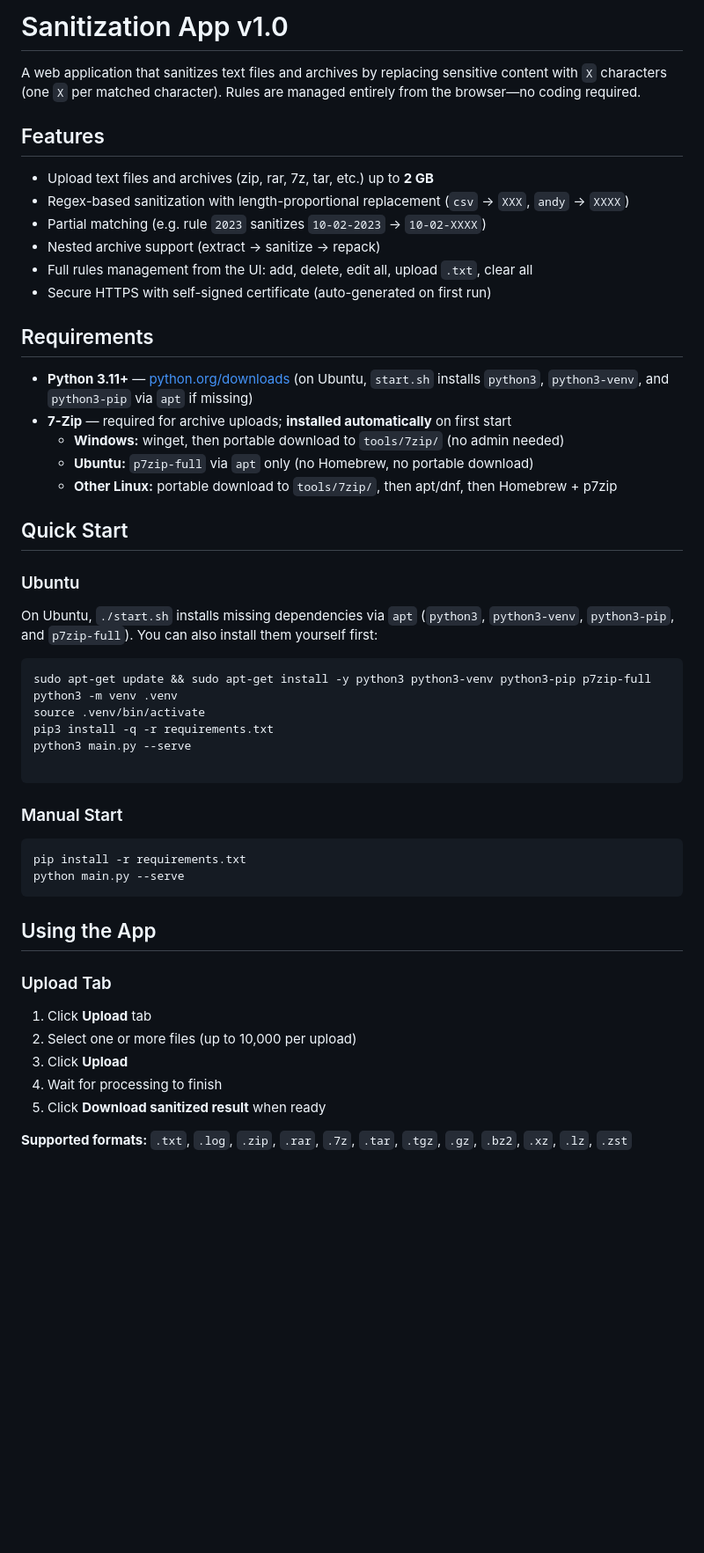
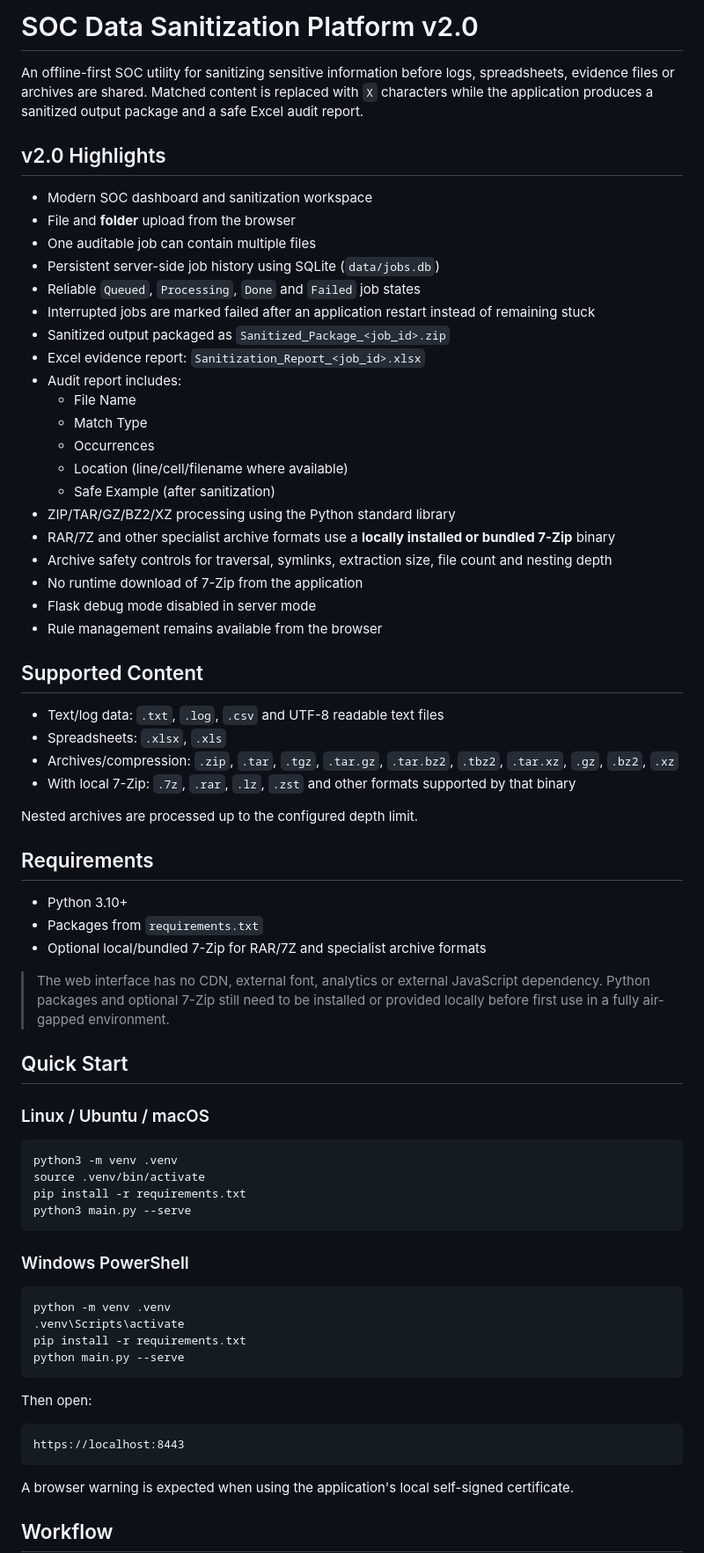
Before and after one commit to andy077-mark/sanitization-app-Andy007, a Markdown page: README.md, the part around one of its changes. Shown at 88% size. Rendered like a GitHub page; blank space fills up the shorter version.

Commit message:
Document Sanitization Platform v2 workflow and safeguards

````diff
--- a/README.md
+++ b/README.md
@@ -1,57 +1,74 @@
-# Sanitization App v1.0
+# SOC Data Sanitization Platform v2.0
 
-A web application that sanitizes text files and archives by replacing sensitive content with `X` characters (one `X` per matched character). Rules are managed entirely from the browser—no coding required.
+An offline-first SOC utility for sanitizing sensitive information before logs, spreadsheets, evidence files or archives are shared. Matched content is replaced with `X` characters while the application produces a sanitized output package and a safe Excel audit report.
 
-## Features
+## v2.0 Highlights
 
-- Upload text files and archives (zip, rar, 7z, tar, etc.) up to **2 GB**
-- Regex-based sanitization with length-proportional replacement (`csv` → `XXX`, `andy` → `XXXX`)
-- Partial matching (e.g. rule `2023` sanitizes `10-02-2023` → `10-02-XXXX`)
-- Nested archive support (extract → sanitize → repack)
-- Full rules management from the UI: add, delete, edit all, upload `.txt`, clear all
-- Secure HTTPS with self-signed certificate (auto-generated on first run)
+- Modern SOC dashboard and sanitization workspace
+- File and **folder** upload from the browser
+- One auditable job can contain multiple files
+- Persistent server-side job history using SQLite (`data/jobs.db`)
+- Reliable `Queued`, `Processing`, `Done` and `Failed` job states
+- Interrupted jobs are marked failed after an application restart instead of remaining stuck
+- Sanitized output packaged as `Sanitized_Package_<job_id>.zip`
+- Excel evidence report: `Sanitization_Report_<job_id>.xlsx`
+- Audit report includes:
+  - File Name
+  - Match Type
+  - Occurrences
+  - Location (line/cell/filename where available)
+  - Safe Example (after sanitization)
+- ZIP/TAR/GZ/BZ2/XZ processing using the Python standard library
+- RAR/7Z and other specialist archive formats use a **locally installed or bundled 7-Zip** binary
+- Archive safety controls for traversal, symlinks, extraction size, file count and nesting depth
+- No runtime download of 7-Zip from the application
+- Flask debug mode disabled in server mode
+- Rule management remains available from the browser
+
+## Supported Content
+
+- Text/log data: `.txt`, `.log`, `.csv` and UTF-8 readable text files
+- Spreadsheets: `.xlsx`, `.xls`
+- Archives/compression: `.zip`, `.tar`, `.tgz`, `.tar.gz`, `.tar.bz2`, `.tbz2`, `.tar.xz`, `.gz`, `.bz2`, `.xz`
+- With local 7-Zip: `.7z`, `.rar`, `.lz`, `.zst` and other formats supported by that binary
+
+Nested archives are processed up to the configured depth limit.
 
 ## Requirements
 
-- **Python 3.11+** — [python.org/downloads](https://www.python.org/downloads/) (on Ubuntu, `start.sh` installs `python3`, `python3-venv`, and `python3-pip` via `apt` if missing)
-- **7-Zip** — required for archive uploads; **installed automatically** on first start
-  - **Windows:** winget, then portable download to `tools/7zip/` (no admin needed)
-  - **Ubuntu:** `p7zip-full` via `apt` only (no Homebrew, no portable download)
-  - **Other Linux:** portable download to `tools/7zip/`, then apt/dnf, then Homebrew + p7zip
+- Python 3.10+
+- Packages from `requirements.txt`
+- Optional local/bundled 7-Zip for RAR/7Z and specialist archive formats
+
+> The web interface has no CDN, external font, analytics or external JavaScript dependency. Python packages and optional 7-Zip still need to be installed or provided locally before first use in a fully air-gapped environment.
 
 ## Quick Start
 
-
-
-### Ubuntu
-
-On Ubuntu, `./start.sh` installs missing dependencies via `apt` (`python3`, `python3-venv`, `python3-pip`, and `p7zip-full`). You can also install them yourself first:
+### Linux / Ubuntu / macOS
 
 ```bash
-sudo apt-get update && sudo apt-get install -y python3 python3-venv python3-pip p7zip-full
 python3 -m venv .venv
 source .venv/bin/activate
-pip3 install -q -r requirements.txt
+pip install -r requirements.txt
 python3 main.py --serve
-
 ```
 
-### Manual Start
+### Windows PowerShell
 
-```bash
+```powershell
+python -m venv .venv
+.venv\Scripts\activate
 pip install -r requirements.txt
 python main.py --serve
 ```
 
-## Using the App
+Then open:
 
-### Upload Tab
+```text
+https://localhost:8443
+```
 
-1. Click **Upload** tab
-2. Select one or more files (up to 10,000 per upload)
-3. Click **Upload**
-4. Wait for processing to finish
-5. Click **Download sanitized result** when ready
+A browser warning is expected when using the application's local self-signed certificate.
 
-**Supported formats:** `.txt`, `.log`, `.zip`, `.rar`, `.7z`, `.tar`, `.tgz`, `.gz`, `.bz2`, `.xz`, `.lz`, `.zst`
+## Workflow
 
````
Also changed, not shown: other parts of README.md (+108 -45 lines).
